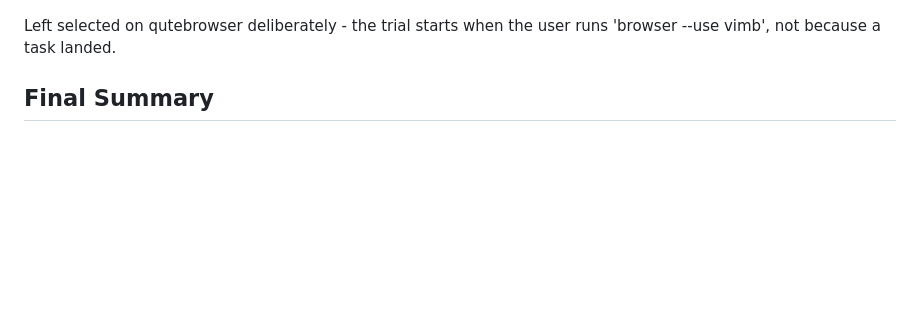
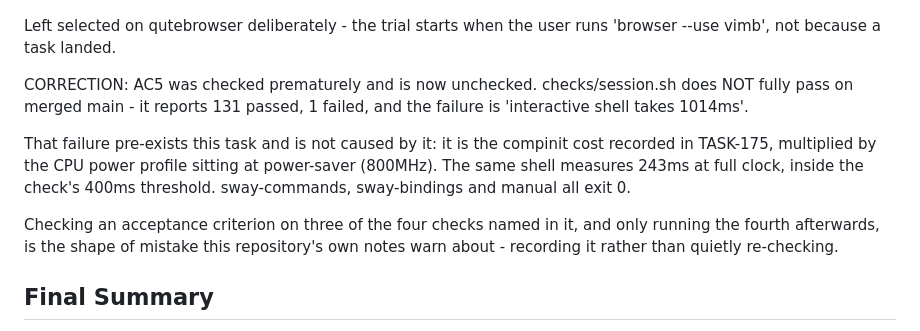
Before and after one commit to vincemaina/arch, a Markdown page: backlog/tasks/task-178 - Trial-vimb-behind-a-switch-so-modb-can-flip-browsers-without-committing.md, the part around one of its changes. Drawn GitHub-style; blank space fills up the shorter version.

```diff
--- a/backlog/tasks/task-178 - Trial-vimb-behind-a-switch-so-modb-can-flip-browsers-without-committing.md
+++ b/backlog/tasks/task-178 - Trial-vimb-behind-a-switch-so-modb-can-flip-browsers-without-committing.md
@@ -74,6 +74,17 @@ and netsurf still are, left for TASK-177.
 
 Left selected on qutebrowser deliberately - the trial starts when the user
 runs 'browser --use vimb', not because a task landed.
+
+CORRECTION: AC5 was checked prematurely and is now unchecked. checks/session.sh does NOT fully pass on merged main - it reports 131 passed, 1 failed, and the failure is 'interactive shell takes 1014ms'.
+
+That failure pre-exists this task and is not caused by it: it is the compinit
+cost recorded in TASK-175, multiplied by the CPU power profile sitting at
+power-saver (800MHz). The same shell measures 243ms at full clock, inside the
+check's 400ms threshold. sway-commands, sway-bindings and manual all exit 0.
+
+Checking an acceptance criterion on three of the four checks named in it, and
+only running the fourth afterwards, is the shape of mistake this repository's
+own notes warn about - recording it rather than quietly re-checking.
 <!-- SECTION:NOTES:END -->
 
 ## Final Summary
```
Also changed, not shown: other parts of backlog/tasks/task-178 - Trial-vimb-behind-a-switch-so-modb-can-flip-browsers-without-committing.md (+2 -2 lines), backlog/tasks/task-179 - power-profiles-daemon-forces-power-saver-on-battery-and-that-is-why-the-laptop-feels-slow.md (added, +72 -0 lines).
